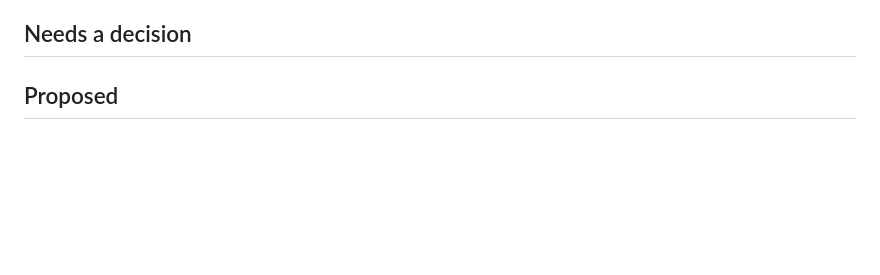
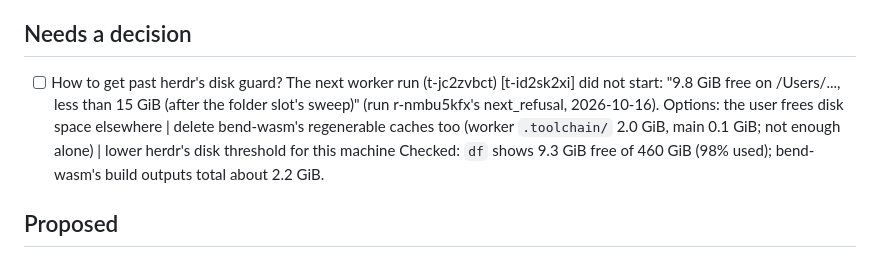
Before and after one commit to rofrol/bend-wasm, a Markdown page: TODO.md, the part around the change. Rendered like a GitHub page; blank space fills up the shorter version.

Commit message:
TODO: record the disk guard blocker
Co-Authored-By: Claude Opus 5.5 <noreply@anthropic.com>
Claude-Session: https://claude.ai/code/session_01DMaL8udJeN4x6ZHHKrfhEz

```diff
--- a/TODO.md
+++ b/TODO.md
@@ -82,4 +82,11 @@ Plan and context: `docs/plan.md`.
 
 ## Needs a decision
 
+- [ ] How to get past herdr's disk guard? The next worker run (t-jc2zvbct) [t-id2sk2xi]
+  did not start: "9.8 GiB free on /Users/..., less than 15 GiB (after the
+  folder slot's sweep)" (run r-nmbu5kfx's next_refusal, 2026-10-16).
+  Options: the user frees disk space elsewhere | delete bend-wasm's regenerable caches too (worker `.toolchain/` 2.0 GiB, main 0.1 GiB; not enough alone) | lower herdr's disk threshold for this machine
+  Checked: `df` shows 9.3 GiB free of 460 GiB (98% used); bend-wasm's
+  build outputs total about 2.2 GiB.
+
 ## Proposed
```
